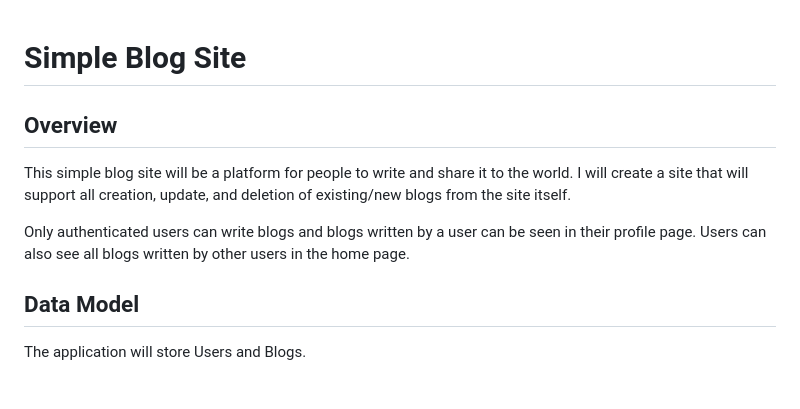
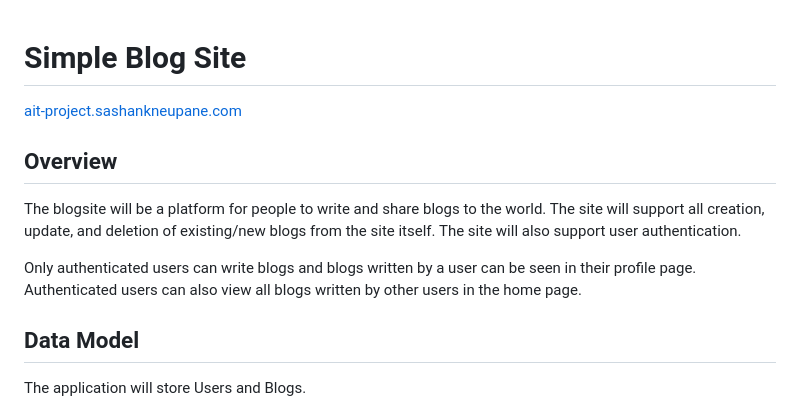
Before and after one commit to sashankneupane/blog-it, a Markdown page: README.md, the part around one of its changes. Drawn GitHub-style.

```diff
--- a/README.md
+++ b/README.md
@@ -1,10 +1,11 @@
 # Simple Blog Site
+[ait-project.sashankneupane.com](http://ait-project.sashankneupane.com)
 
 ## Overview
 
-This simple blog site will be a platform for people to write and share it to the world. I will create a site that will support all creation, update, and deletion of existing/new blogs from the site itself.
+The blogsite will be a platform for people to write and share blogs to the world. The site will support all creation, update, and deletion of existing/new blogs from the site itself. The site will also support user authentication.
 
-Only authenticated users can write blogs and blogs written by a user can be seen in their profile page. Users can also see all blogs written by other users in the home page.
+Only authenticated users can write blogs and blogs written by a user can be seen in their profile page. Authenticated users can also view all blogs written by other users in the home page.
 
 ## Data Model
 
```
Also changed, not shown: other parts of README.md (+21 -44 lines).
